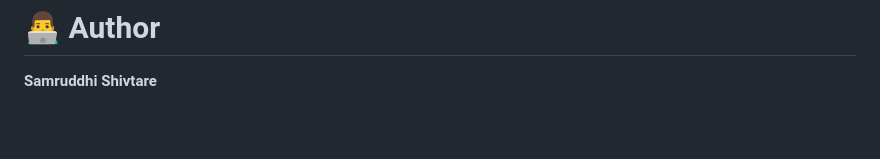
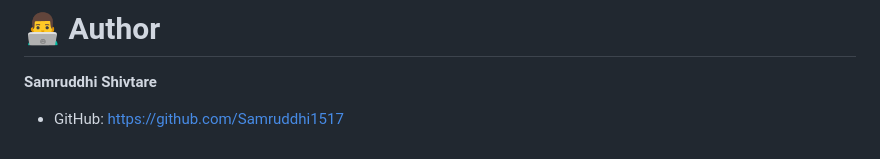
Before and after one commit to Samruddhi1517/ShowGo-Event_Booking_System, a Markdown page: README.md, the part around the change. Drawn GitHub-style; blank space fills up the shorter version.

```diff
--- a/README.md
+++ b/README.md
@@ -171,3 +171,4 @@ ShowGo works on:
 # 👨‍💻 Author
 
 **Samruddhi Shivtare**
+* GitHub: [https://github.com/Samruddhi1517](https://github.com/samruddhi1517)
```
